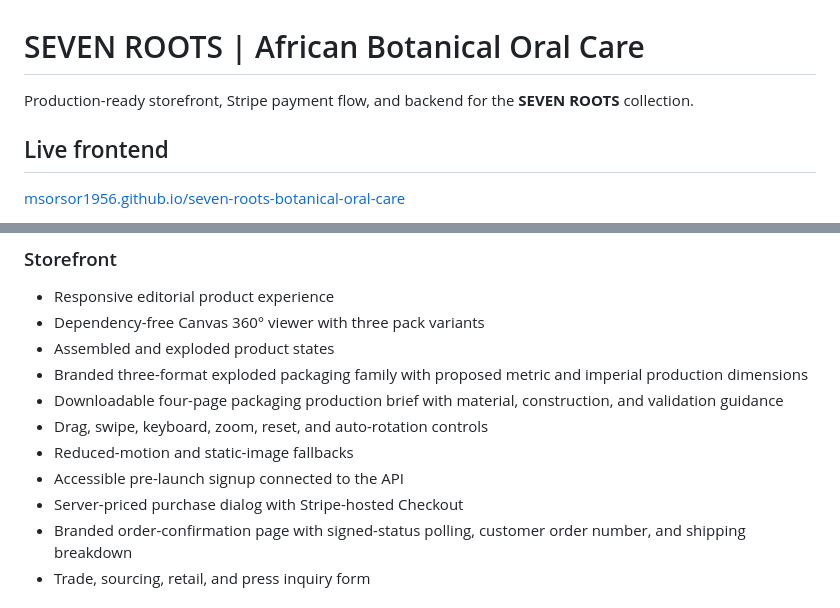
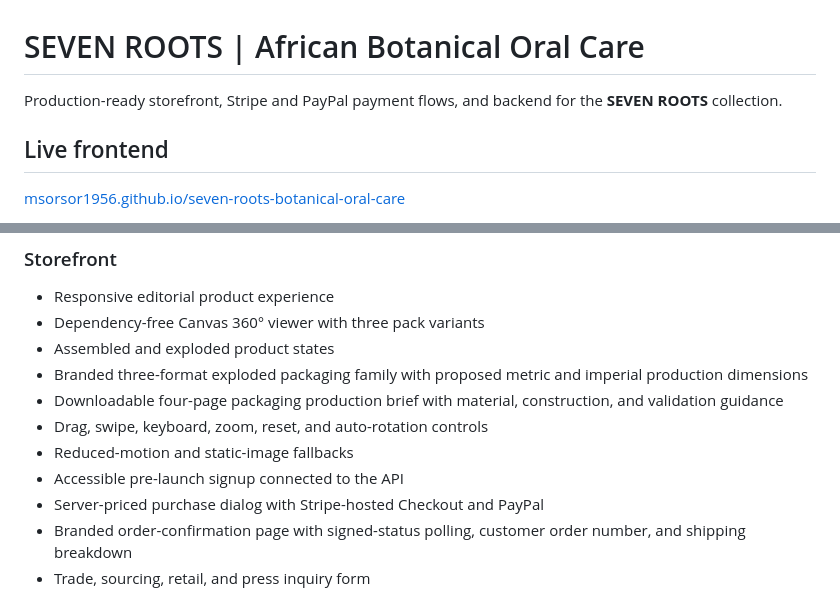
Before and after one commit to msorsor1956/seven-roots-botanical-oral-care, a Markdown page: README.md, 2 parts joined by grey strips. Drawn GitHub-style.

Commit message:
Document Stripe and PayPal checkout

```diff
--- a/README.md
+++ b/README.md
@@ -1,6 +1,6 @@
 # SEVEN ROOTS | African Botanical Oral Care
 
-Production-ready storefront, Stripe payment flow, and backend for the **SEVEN ROOTS** collection.
+Production-ready storefront, Stripe and PayPal payment flows, and backend for the **SEVEN ROOTS** collection.
 
 ## Live frontend
 
@@ -22,7 +22,7 @@ The Railway deployment serves the frontend and API from one Node process. The Gi
 - Drag, swipe, keyboard, zoom, reset, and auto-rotation controls
 - Reduced-motion and static-image fallbacks
 - Accessible pre-launch signup connected to the API
-- Server-priced purchase dialog with Stripe-hosted Checkout
+- Server-priced purchase dialog with Stripe-hosted Checkout and PayPal
 - Branded order-confirmation page with signed-status polling, customer order number, and shipping breakdown
 - Trade, sourcing, retail, and press inquiry form
 
```
